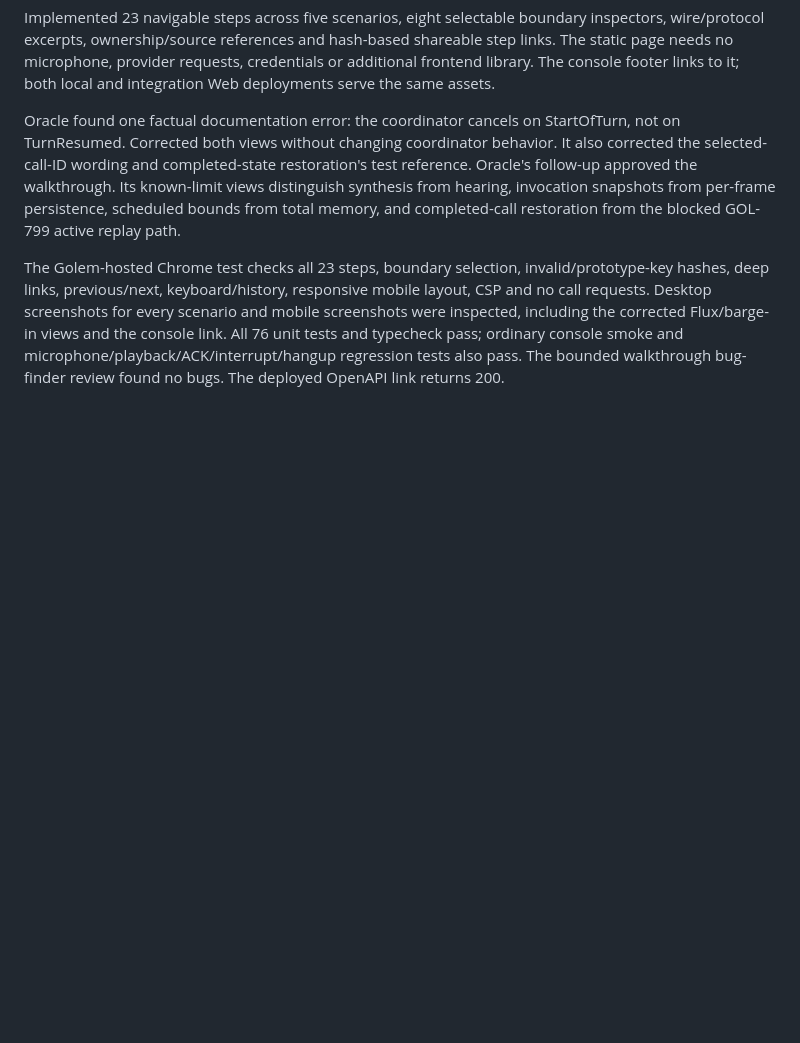
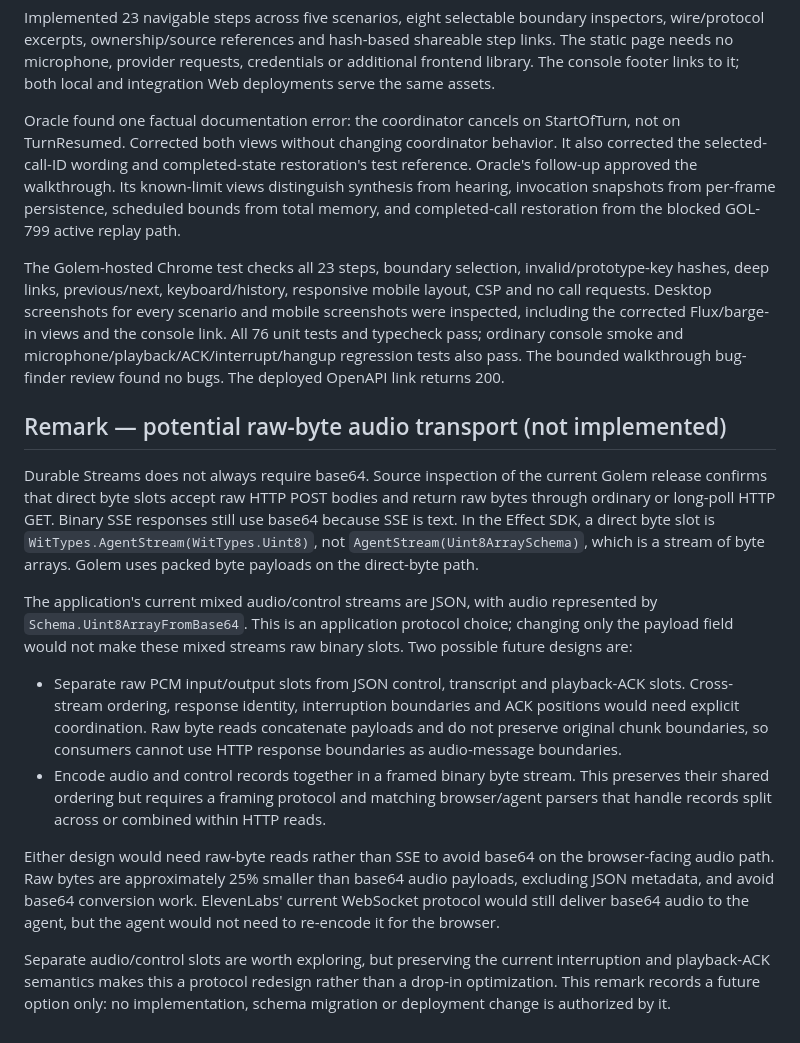
Before and after one commit to vigoo/golem-call-center-demo, a Markdown page: DEVELOPMENT_PLAN.md, the part around the change. GitHub-like rendering; blank space fills up the shorter version.

Commit message:
docs: record raw-byte audio transport option
Amp-Thread-ID: https://ampcode.com/threads/T-01a11047-6eb5-75ce-914d-7382f40d73ee
Co-authored-by: Amp <amp@ampcode.com>

```diff
--- a/DEVELOPMENT_PLAN.md
+++ b/DEVELOPMENT_PLAN.md
@@ -667,3 +667,34 @@ Desktop screenshots for every scenario and mobile screenshots were inspected, in
 corrected Flux/barge-in views and the console link. All 76 unit tests and typecheck pass; ordinary
 console smoke and microphone/playback/ACK/interrupt/hangup regression tests also pass.
 The bounded walkthrough bug-finder review found no bugs. The deployed OpenAPI link returns 200.
+
+## Remark — potential raw-byte audio transport (not implemented)
+
+Durable Streams does not always require base64. Source inspection of the current Golem release
+confirms that direct byte slots accept raw HTTP POST bodies and return raw bytes through ordinary
+or long-poll HTTP GET. Binary SSE responses still use base64 because SSE is text. In the Effect
+SDK, a direct byte slot is `WitTypes.AgentStream(WitTypes.Uint8)`, not
+`AgentStream(Uint8ArraySchema)`, which is a stream of byte arrays. Golem uses packed byte payloads
+on the direct-byte path.
+
+The application's current mixed audio/control streams are JSON, with audio represented by
+`Schema.Uint8ArrayFromBase64`. This is an application protocol choice; changing only the payload
+field would not make these mixed streams raw binary slots. Two possible future designs are:
+
+- Separate raw PCM input/output slots from JSON control, transcript and playback-ACK slots.
+  Cross-stream ordering, response identity, interruption boundaries and ACK positions would need
+  explicit coordination. Raw byte reads concatenate payloads and do not preserve original chunk
+  boundaries, so consumers cannot use HTTP response boundaries as audio-message boundaries.
+- Encode audio and control records together in a framed binary byte stream. This preserves their
+  shared ordering but requires a framing protocol and matching browser/agent parsers that handle
+  records split across or combined within HTTP reads.
+
+Either design would need raw-byte reads rather than SSE to avoid base64 on the browser-facing
+audio path. Raw bytes are approximately 25% smaller than base64 audio payloads, excluding JSON
+metadata, and avoid base64 conversion work. ElevenLabs' current WebSocket protocol would still
+deliver base64 audio to the agent, but the agent would not need to re-encode it for the browser.
+
+Separate audio/control slots are worth exploring, but preserving the current interruption and
+playback-ACK semantics makes this a protocol redesign rather than a drop-in optimization.
+This remark records a future option only: no implementation, schema migration or deployment
+change is authorized by it.
```
